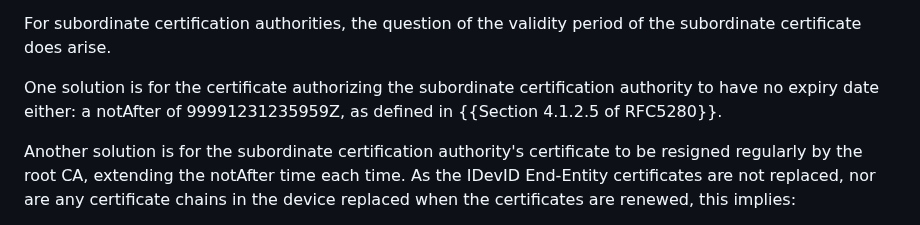
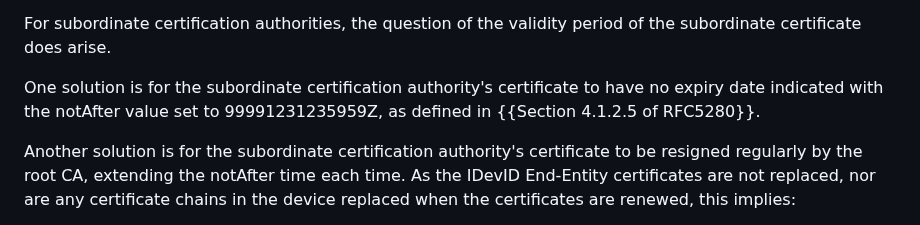
Before and after one commit to thomas-fossati/draft-tls13-iot, a Markdown page: draft-ietf-uta-tls13-iot-profile.md, the part around the change. Rendered like a GitHub page.

Commit message:
rephrase to improve readability
Co-authored-by: Hannes Tschofenig <hannes.tschofenig@gmx.net>

```diff
--- a/draft-ietf-uta-tls13-iot-profile.md
+++ b/draft-ietf-uta-tls13-iot-profile.md
@@ -402,7 +402,7 @@ Root CAs are trust anchors, and their validity period can be considered irreleva
 
 For subordinate certification authorities, the question of the validity period of the subordinate certificate does arise.
 
-One solution is for the certificate authorizing the subordinate certification authority to have no expiry date either: a notAfter of 99991231235959Z, as defined in {{Section 4.1.2.5 of RFC5280}}.
+One solution is for the subordinate certification authority's certificate to have no expiry date indicated with the notAfter value set to 99991231235959Z, as defined in {{Section 4.1.2.5 of RFC5280}}.
 
 Another solution is for the subordinate certification authority's certificate to be resigned regularly by the root CA, extending the notAfter time each time.
 As the IDevID End-Entity certificates are not replaced, nor are any certificate chains in the device replaced when the certificates are renewed, this implies:
```
